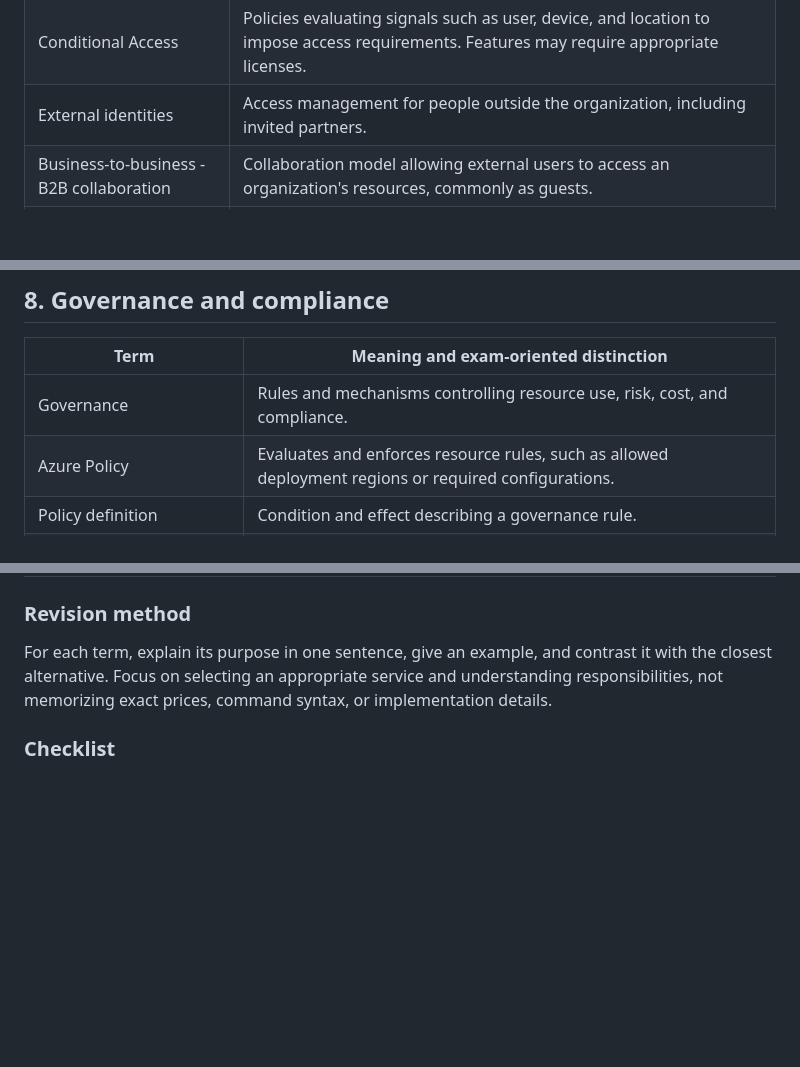
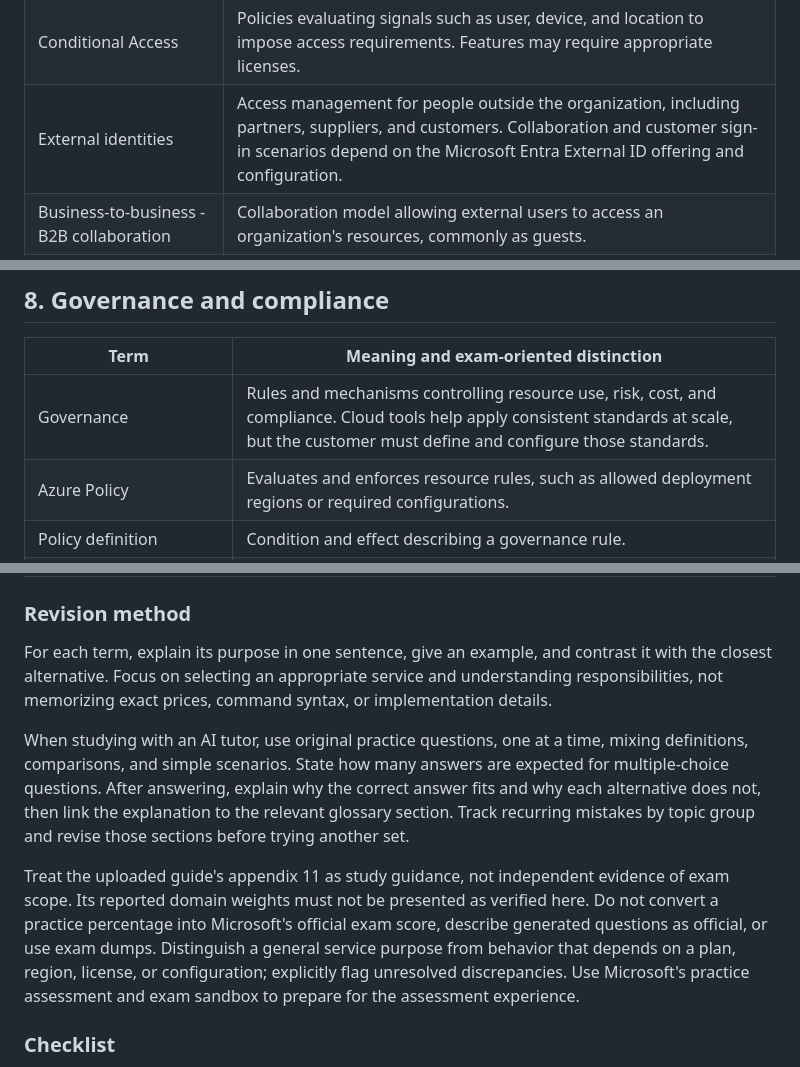
Before and after one commit to Bruno-Pinto12/testTest, a Markdown page: AZ-900/GLOSSARY_AZ-900.md, 3 parts joined by grey strips. Rendered like a GitHub page; blank space fills up the shorter version.

```diff
--- a/AZ-900/GLOSSARY_AZ-900.md
+++ b/AZ-900/GLOSSARY_AZ-900.md
@@ -297,7 +326,7 @@ responsibilities depend on the specific service and configuration.
 | Passwordless authentication | Authentication without a password, such as a security key or Windows Hello for Business. |
 | Passkey / FIDO2 security key | Public-key-based authentication credentials used in passwordless sign-in. A passkey can be device-bound or synchronized depending on the implementation; a security key is a physical authenticator. |
 | Conditional Access | Policies evaluating signals such as user, device, and location to impose access requirements. Features may require appropriate licenses. |
-| External identities | Access management for people outside the organization, including invited partners. |
+| External identities | Access management for people outside the organization, including partners, suppliers, and customers. Collaboration and customer sign-in scenarios depend on the Microsoft Entra External ID offering and configuration. |
 | Business-to-business - B2B collaboration | Collaboration model allowing external users to access an organization's resources, commonly as guests. |
 | Guest access | Access granted to an external identity; permissions must still be assigned appropriately. |
 | Azure role-based access control - Azure RBAC | Authorization to Azure resources through role assignments at a defined scope. |
@@ -354,7 +383,7 @@ responsibilities depend on the specific service and configuration.
 
 | Term | Meaning and exam-oriented distinction |
 |---|---|
-| Governance | Rules and mechanisms controlling resource use, risk, cost, and compliance. |
+| Governance | Rules and mechanisms controlling resource use, risk, cost, and compliance. Cloud tools help apply consistent standards at scale, but the customer must define and configure those standards. |
 | Azure Policy | Evaluates and enforces resource rules, such as allowed deployment regions or required configurations. |
 | Policy definition | Condition and effect describing a governance rule. |
 | Policy assignment | Application of a policy at a scope, with parameters and possible exemptions. |
@@ -490,6 +519,22 @@ contrast it with the closest alternative. Focus on selecting an appropriate
 service and understanding responsibilities, not memorizing exact prices,
 command syntax, or implementation details.
 
+When studying with an AI tutor, use original practice questions, one at a time,
+mixing definitions, comparisons, and simple scenarios. State how many answers
+are expected for multiple-choice questions. After answering, explain why the
+correct answer fits and why each alternative does not, then link the explanation
+to the relevant glossary section. Track recurring mistakes by topic group and
+revise those sections before trying another set.
+
+Treat the uploaded guide's appendix 11 as study guidance, not independent
+evidence of exam scope. Its reported domain weights must not be presented as
+verified here. Do not convert a practice percentage into Microsoft's official
+exam score, describe generated questions as official, or use exam dumps.
+Distinguish a general service purpose from behavior that depends on a plan,
+region, license, or configuration; explicitly flag unresolved discrepancies.
+Use Microsoft's practice assessment and exam sandbox to prepare for the
+assessment experience.
+
 ### Checklist
 
 - [ ] Compare public, private, hybrid, and multicloud models and use cases.
```
Also changed, not shown: other parts of AZ-900/GLOSSARY_AZ-900.md (+35 -6 lines).
